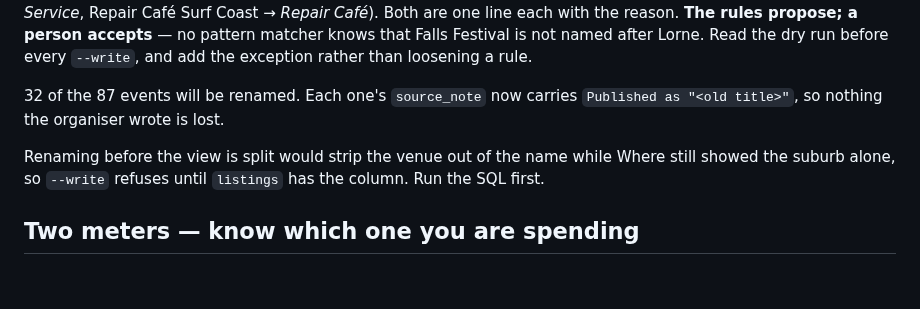
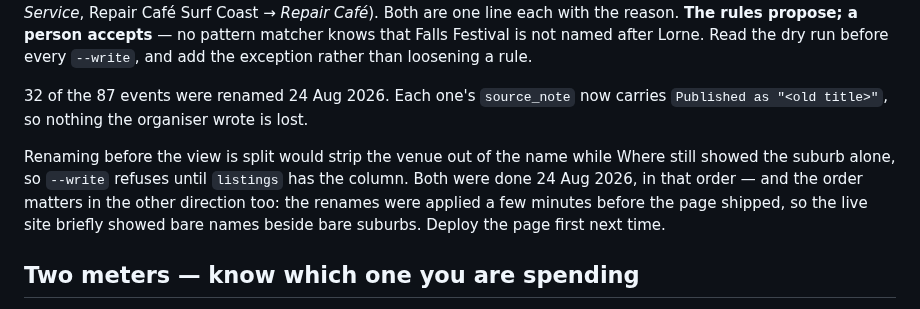
Before and after one commit to Scott-Designed/whattodo, a Markdown page: CLAUDE.md, the part around one of its changes. Rendered like a GitHub page; blank space fills up the shorter version.

```diff
--- a/CLAUDE.md
+++ b/CLAUDE.md
@@ -178,12 +178,15 @@ line each with the reason. **The rules propose; a person accepts** — no patter
 matcher knows that Falls Festival is not named after Lorne. Read the dry run
 before every `--write`, and add the exception rather than loosening a rule.
 
-32 of the 87 events will be renamed. Each one's `source_note` now
+32 of the 87 events were renamed 24 Aug 2026. Each one's `source_note` now
 carries `Published as "<old title>"`, so nothing the organiser wrote is lost.
 
 Renaming before the view is split would strip the venue out of the name while
 Where still showed the suburb alone, so `--write` refuses until `listings` has
-the column. Run the SQL first.
+the column. Both were done 24 Aug 2026, in that order — and the order matters
+in the other direction too: the renames were applied a few minutes before the
+page shipped, so the live site briefly showed bare names beside bare suburbs.
+Deploy the page first next time.
 
 ## Two meters — know which one you are spending
 
```
Also changed, not shown: other parts of CLAUDE.md (+38 -14 lines).
